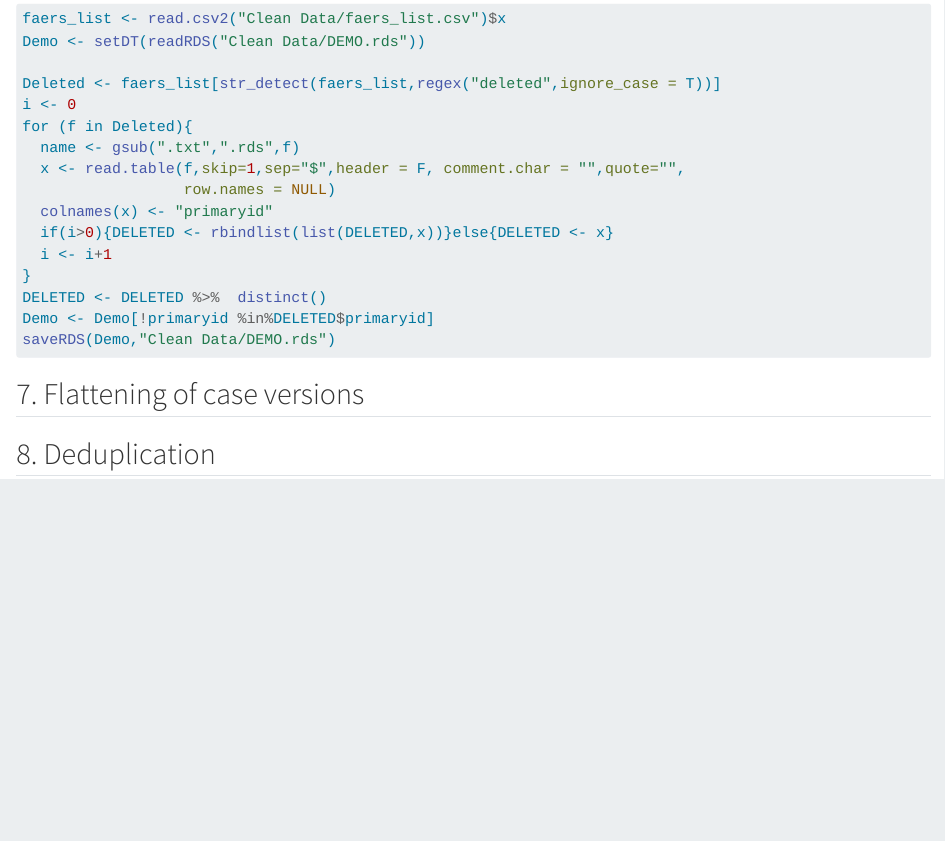
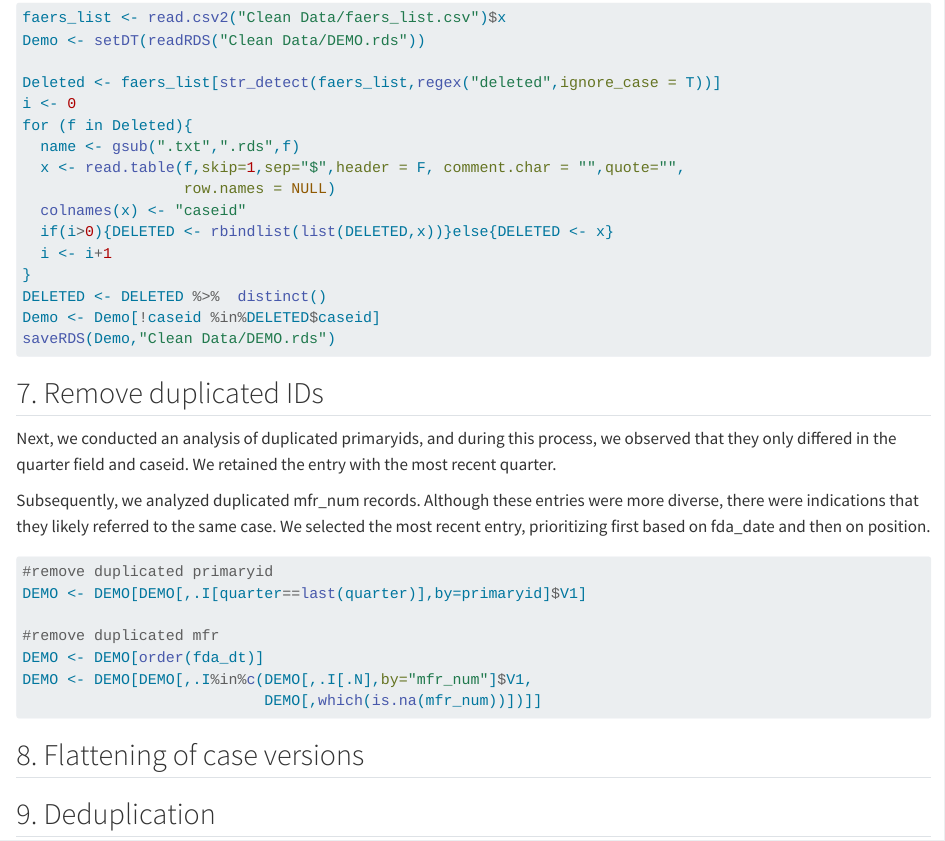
Before and after one commit to fusarolimichele/DiAna, a Quarto document (Documentation.qmd): the page in a window 1100 px wide, from 6360 px down. Rendered offline with R 4.5, knitr and Pandoc in place of Quarto, with nearby package versions; some code elsewhere in the file could not run offline; long lines of code are wrapped; common packages that the code uses without loading them are loaded.

````diff
--- a/Documentation.qmd
+++ b/Documentation.qmd
@@ -986,15 +986,31 @@
   name <- gsub(".txt",".rds",f)
   x <- read.table(f,skip=1,sep="$",header = F, comment.char = "",quote="",
                   row.names = NULL)
-  colnames(x) <- "primaryid"
+  colnames(x) <- "caseid"
   if(i>0){DELETED <- rbindlist(list(DELETED,x))}else{DELETED <- x}
   i <- i+1
 }
 DELETED <- DELETED %>%  distinct()
-Demo <- Demo[!primaryid %in%DELETED$primaryid]
+Demo <- Demo[!caseid %in%DELETED$caseid]
 saveRDS(Demo,"Clean Data/DEMO.rds")
 ```
 
-## 7. Flattening of case versions
+## 7. Remove duplicated IDs
 
-## 8. Deduplication
+Next, we conducted an analysis of duplicated primaryids, and during this process, we observed that they only differed in the quarter field and caseid. We retained the entry with the most recent quarter.
+
+Subsequently, we analyzed duplicated mfr_num records. Although these entries were more diverse, there were indications that they likely referred to the same case. We selected the most recent entry, prioritizing first based on fda_date and then on position.
+
+```{r eval = FALSE}
+#remove duplicated primaryid
+DEMO <- DEMO[DEMO[,.I[quarter==last(quarter)],by=primaryid]$V1]
+
+#remove duplicated mfr
+DEMO <- DEMO[order(fda_dt)]
+DEMO <- DEMO[DEMO[,.I%in%c(DEMO[,.I[.N],by="mfr_num"]$V1,
+                           DEMO[,which(is.na(mfr_num))])]]
+```
+
+## 8. Flattening of case versions
+
+## 9. Deduplication
````
Also changed, not shown: Cleaning_script.R (+6 -5 lines).
